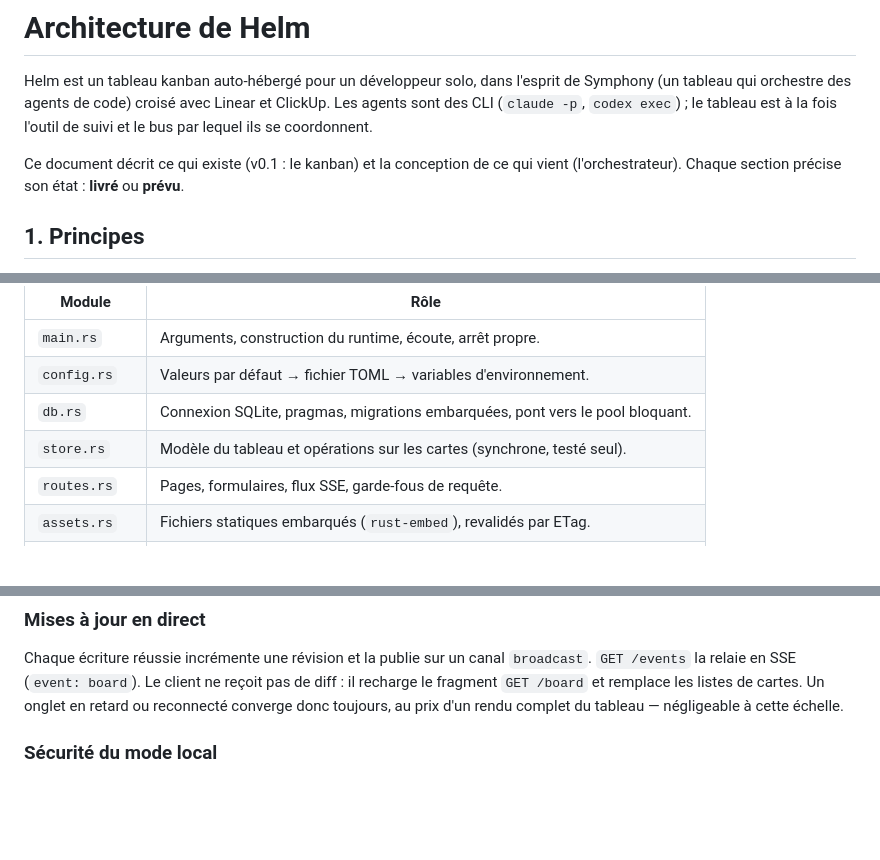
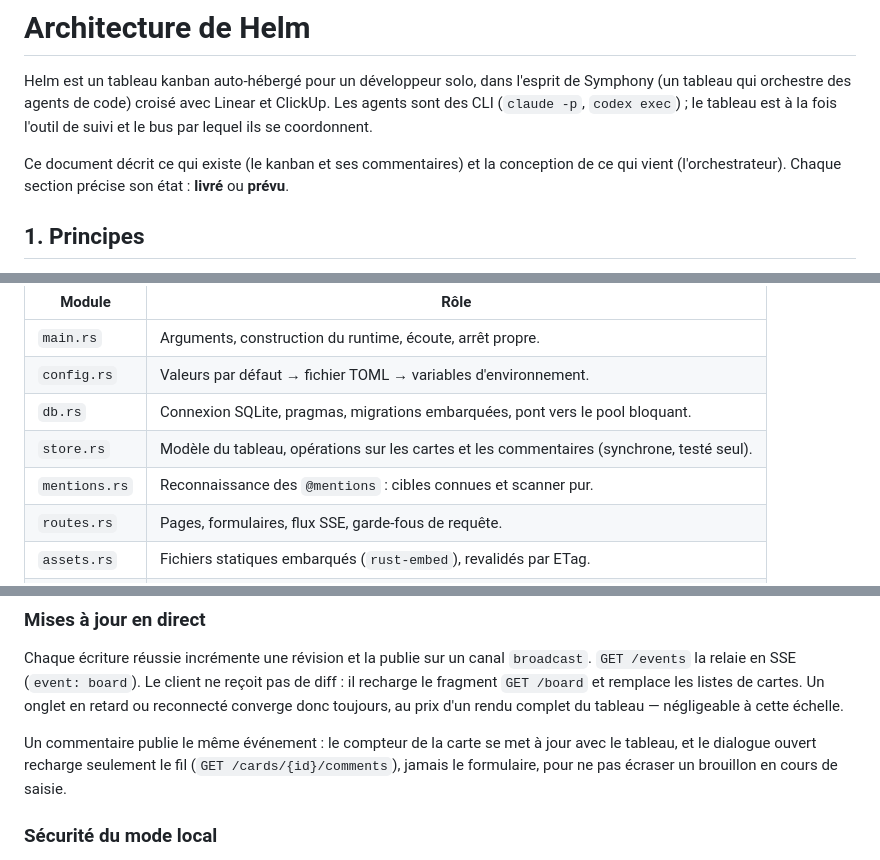
Before and after one commit to charlescstpierr/helm, a Markdown page: docs/architecture.md, 3 parts joined by grey strips. Drawn GitHub-style; blank space fills up the shorter version.

```diff
--- a/docs/architecture.md
+++ b/docs/architecture.md
@@ -5,8 +5,8 @@ Helm est un tableau kanban auto-hébergé pour un développeur solo, dans l'espr
 des CLI (`claude -p`, `codex exec`) ; le tableau est à la fois l'outil de suivi et le bus par
 lequel ils se coordonnent.
 
-Ce document décrit ce qui existe (v0.1 : le kanban) et la conception de ce qui vient
-(l'orchestrateur). Chaque section précise son état : **livré** ou **prévu**.
+Ce document décrit ce qui existe (le kanban et ses commentaires) et la conception de ce qui
+vient (l'orchestrateur). Chaque section précise son état : **livré** ou **prévu**.
 
 ## 1. Principes
 
@@ -36,7 +36,8 @@ navigateur ──HTTP──▶ axum (routes.rs) ──▶ store.rs ──▶ SQL
 | `main.rs`       | Arguments, construction du runtime, écoute, arrêt propre.                   |
 | `config.rs`     | Valeurs par défaut → fichier TOML → variables d'environnement.              |
 | `db.rs`         | Connexion SQLite, pragmas, migrations embarquées, pont vers le pool bloquant. |
-| `store.rs`      | Modèle du tableau et opérations sur les cartes (synchrone, testé seul).     |
+| `store.rs`      | Modèle du tableau, opérations sur les cartes et les commentaires (synchrone, testé seul). |
+| `mentions.rs`   | Reconnaissance des `@mentions` : cibles connues et scanner pur.             |
 | `routes.rs`     | Pages, formulaires, flux SSE, garde-fous de requête.                        |
 | `assets.rs`     | Fichiers statiques embarqués (`rust-embed`), revalidés par ETag.            |
 | `templates/`    | Gabarits Askama compilés dans le binaire.                                   |
@@ -83,6 +84,10 @@ Chaque écriture réussie incrémente une révision et la publie sur un canal `b
 le fragment `GET /board` et remplace les listes de cartes. Un onglet en retard ou reconnecté
 converge donc toujours, au prix d'un rendu complet du tableau — négligeable à cette échelle.
 
+Un commentaire publie le même événement : le compteur de la carte se met à jour avec le
+tableau, et le dialogue ouvert recharge seulement le fil (`GET /cards/{id}/comments`), jamais le
+formulaire, pour ne pas écraser un brouillon en cours de saisie.
+
 ### Sécurité du mode local
 
 Sans authentification, tout ce qui atteint le port peut modifier le tableau. Deux garde-fous
```
Also changed, not shown: other parts of docs/architecture.md (+25 -11 lines), README.md (+7 -3 lines).
